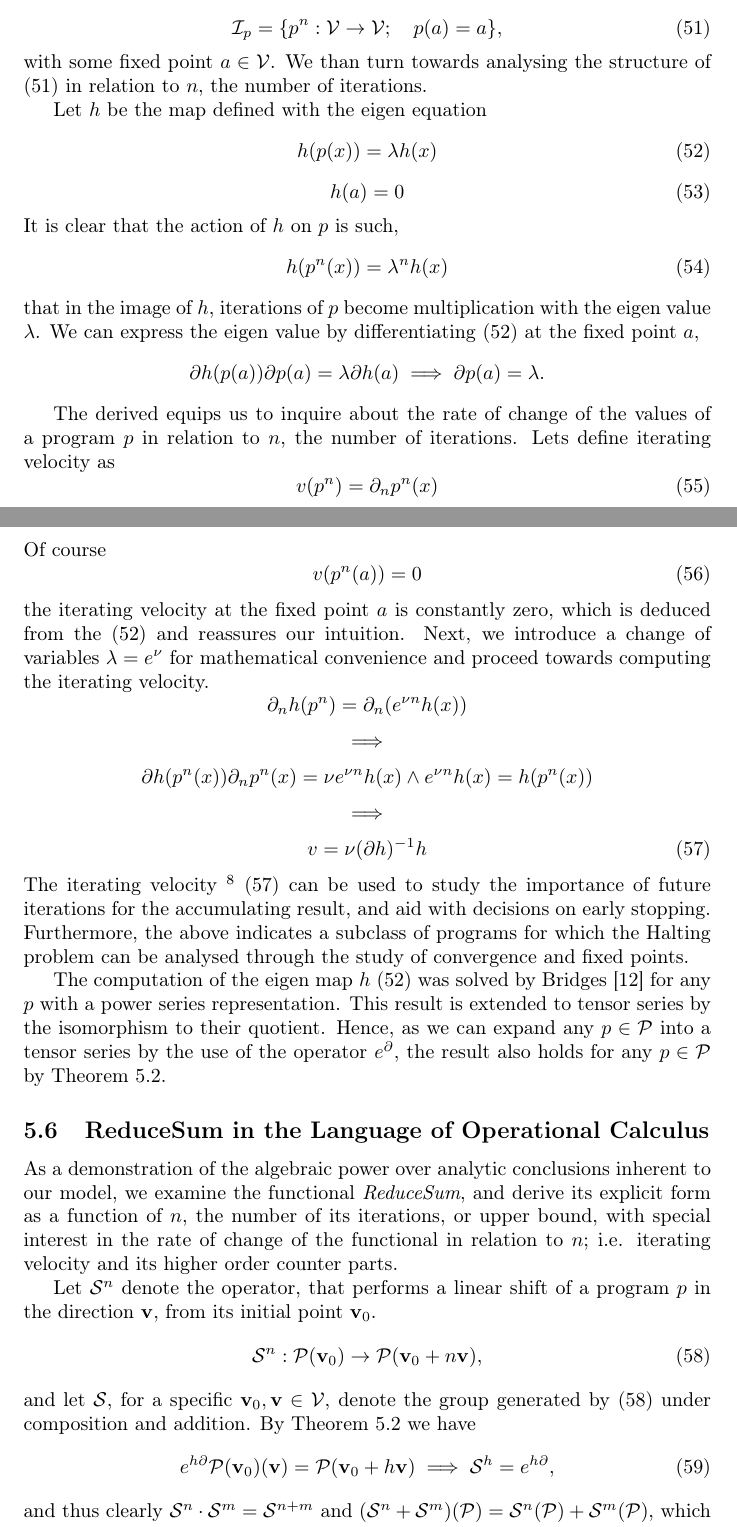
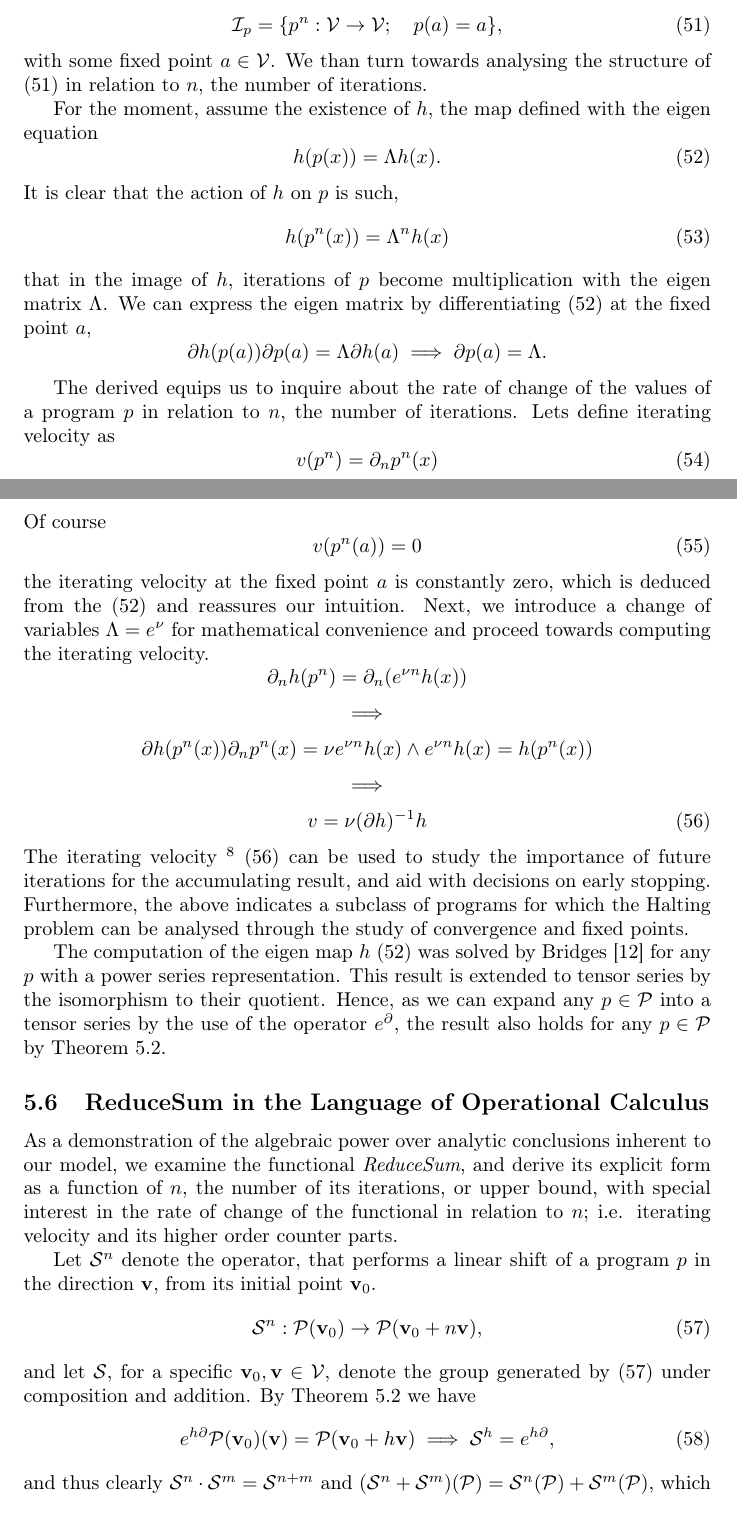
Before and after one commit to ZigaSajovic/Operational-Calculus-for-Differentiable-Programming, a LaTeX paper (latex/main.tex, which reads latex/Iterators.tex): two parts of pages 15 and 16 of 19, joined at a grey line, cut so that both start at the same text. Compiled offline with pdfLaTeX.

Commit message:
Iterators: eigen matrix

```diff
--- a/latex/Iterators.tex
+++ b/latex/Iterators.tex
@@ -10,19 +10,16 @@ Let $\mathcal{I}_p$ be the monoid generated by $p\in\dP:V\to V$ under compositio
   \end{equation}
  with some fixed point $a\in \VV$. We than turn towards analysing the structure of \eqref{eq:iter_def} in relation to $n$, the number of iterations.
 
-Let $h$ be the map defined with the eigen equation
+For the moment, assume the existence of $h$, the map defined with the eigen equation
 \begin{equation}\label{eq:kh}
-  h(p(x))=\lambda h(x)
+  h(p(x))=\Lambda h(x).
   \end{equation}
-   \begin{equation}
-   h(a)=0
-   \end{equation}
 It is clear that the action of $h$ on $p$ is such,
   \begin{equation}
-  h(p^n(x))=\lambda^nh(x)
+  h(p^n(x))=\Lambda^nh(x)
   \end{equation}
-that in the image of $h$, iterations of $p$ become multiplication with the eigen value $\lambda$. We can express the eigen value by differentiating $\eqref{eq:kh}$ at the fixed point $a$,
-$$\D h(p(a))\D p(a)=\lambda\D h(a)\implies\D p(a)=\lambda.$$
+that in the image of $h$, iterations of $p$ become multiplication with the eigen matrix $\Lambda$. We can express the eigen matrix by differentiating $\eqref{eq:kh}$ at the fixed point $a$,
+$$\D h(p(a))\D p(a)=\Lambda\D h(a)\implies\D p(a)=\Lambda.$$
 
 The derived equips us to inquire about the rate of change of the values of a program $p$ in relation to $n$, the number of iterations. Lets define iterating velocity as
   \begin{equation}
@@ -32,7 +29,7 @@ Of course
   \begin{equation}
   v(p^n(a))=0
   \end{equation}
-the iterating velocity at the fixed point $a$ is constantly zero, which is deduced from the $\eqref{eq:kh}$ and reassures our intuition. Next, we introduce a change of variables $\lambda= e^\nu$ for mathematical convenience and proceed towards computing the iterating velocity.
+the iterating velocity at the fixed point $a$ is constantly zero, which is deduced from the $\eqref{eq:kh}$ and reassures our intuition. Next, we introduce a change of variables $\Lambda= e^\nu$ for mathematical convenience and proceed towards computing the iterating velocity.
   $$\D_nh(p^n)=\D_n(e^{\nu n}h(x))$$
   $$\implies$$
   $$\D h(p^n(x))\D_np^n(x)=\nu e^{\nu n}h(x) \land e^{\nu n}h(x)=h(p^n(x))$$
```
